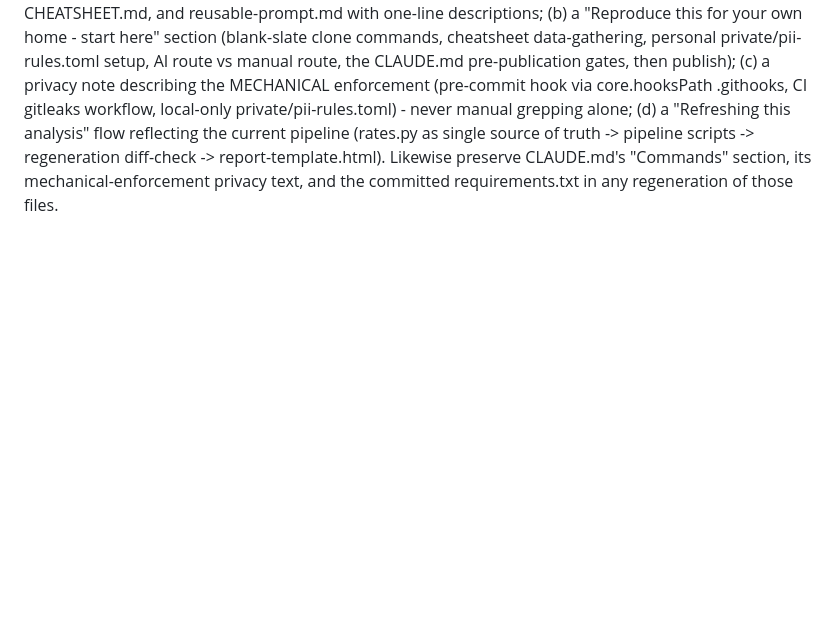
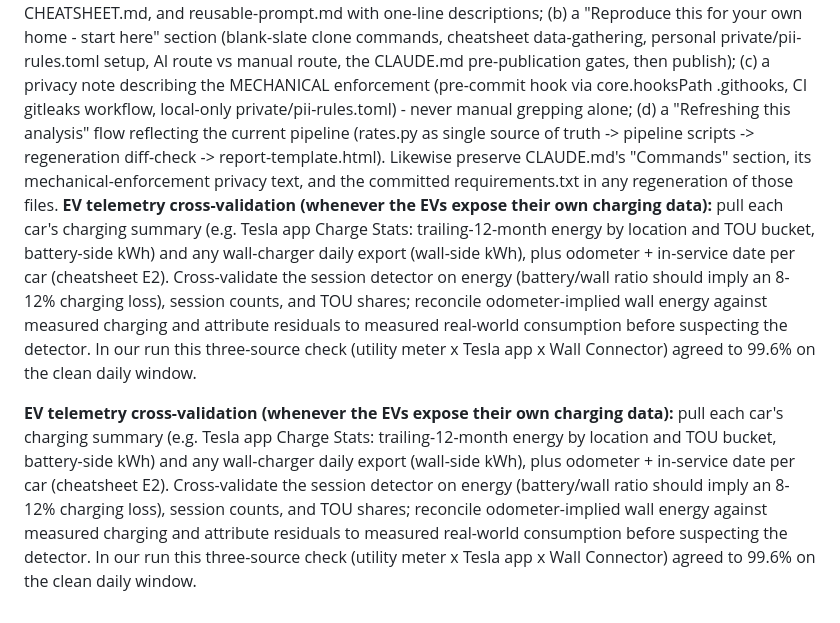
Before and after one commit to ookla-ariel-ride/SDGE-Analysis, a Markdown page: reusable-prompt.md, the part around the change. GitHub-like rendering; blank space fills up the shorter version.

Commit message:
Enhance EV telemetry cross-validation instructions
Added detailed instructions for EV telemetry cross-validation, including data sources and validation methods.

```diff
--- a/reusable-prompt.md
+++ b/reusable-prompt.md
@@ -233,3 +233,6 @@ After each commit, verify it actually landed on the remote before moving on.
 
 
 **README.md structure (required; keep on every regeneration):** (a) a "Companion documents" block immediately after the provenance blockquote, linking TECHNICAL.md, GLOSSARY.md, DATA-SOURCES-CHEATSHEET.md, and reusable-prompt.md with one-line descriptions; (b) a "Reproduce this for your own home - start here" section (blank-slate clone commands, cheatsheet data-gathering, personal private/pii-rules.toml setup, AI route vs manual route, the CLAUDE.md pre-publication gates, then publish); (c) a privacy note describing the MECHANICAL enforcement (pre-commit hook via core.hooksPath .githooks, CI gitleaks workflow, local-only private/pii-rules.toml) - never manual grepping alone; (d) a "Refreshing this analysis" flow reflecting the current pipeline (rates.py as single source of truth -> pipeline scripts -> regeneration diff-check -> report-template.html). Likewise preserve CLAUDE.md's "Commands" section, its mechanical-enforcement privacy text, and the committed requirements.txt in any regeneration of those files.
+**EV telemetry cross-validation (whenever the EVs expose their own charging data):** pull each car's charging summary (e.g. Tesla app Charge Stats: trailing-12-month energy by location and TOU bucket, battery-side kWh) and any wall-charger daily export (wall-side kWh), plus odometer + in-service date per car (cheatsheet E2). Cross-validate the session detector on energy (battery/wall ratio should imply an 8-12% charging loss), session counts, and TOU shares; reconcile odometer-implied wall energy against measured charging and attribute residuals to measured real-world consumption before suspecting the detector. In our run this three-source check (utility meter x Tesla app x Wall Connector) agreed to 99.6% on the clean daily window.
+
+**EV telemetry cross-validation (whenever the EVs expose their own charging data):** pull each car's charging summary (e.g. Tesla app Charge Stats: trailing-12-month energy by location and TOU bucket, battery-side kWh) and any wall-charger daily export (wall-side kWh), plus odometer + in-service date per car (cheatsheet E2). Cross-validate the session detector on energy (battery/wall ratio should imply an 8-12% charging loss), session counts, and TOU shares; reconcile odometer-implied wall energy against measured charging and attribute residuals to measured real-world consumption before suspecting the detector. In our run this three-source check (utility meter x Tesla app x Wall Connector) agreed to 99.6% on the clean daily window.
```
